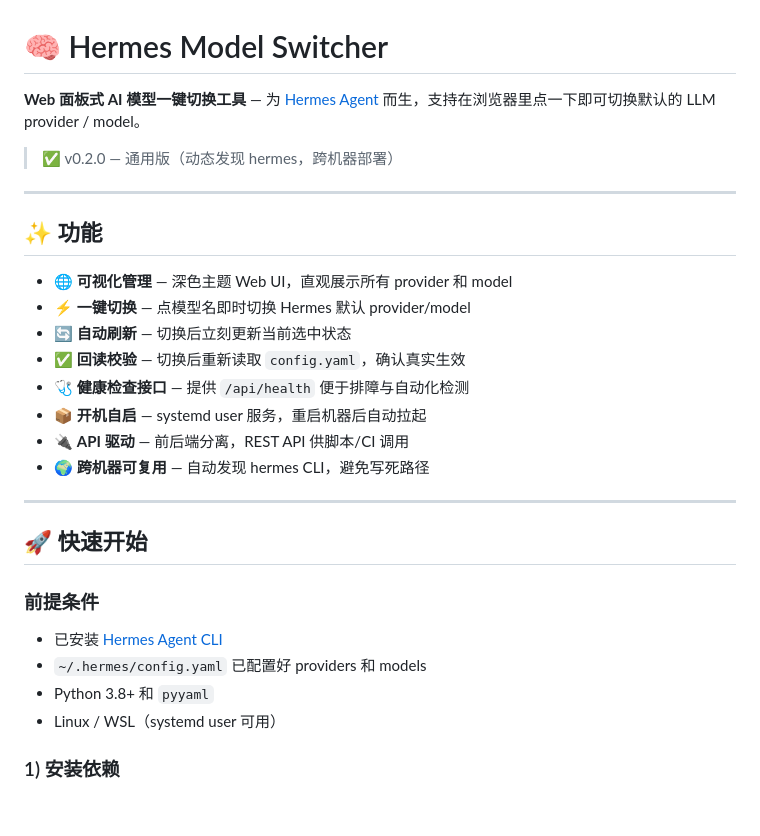
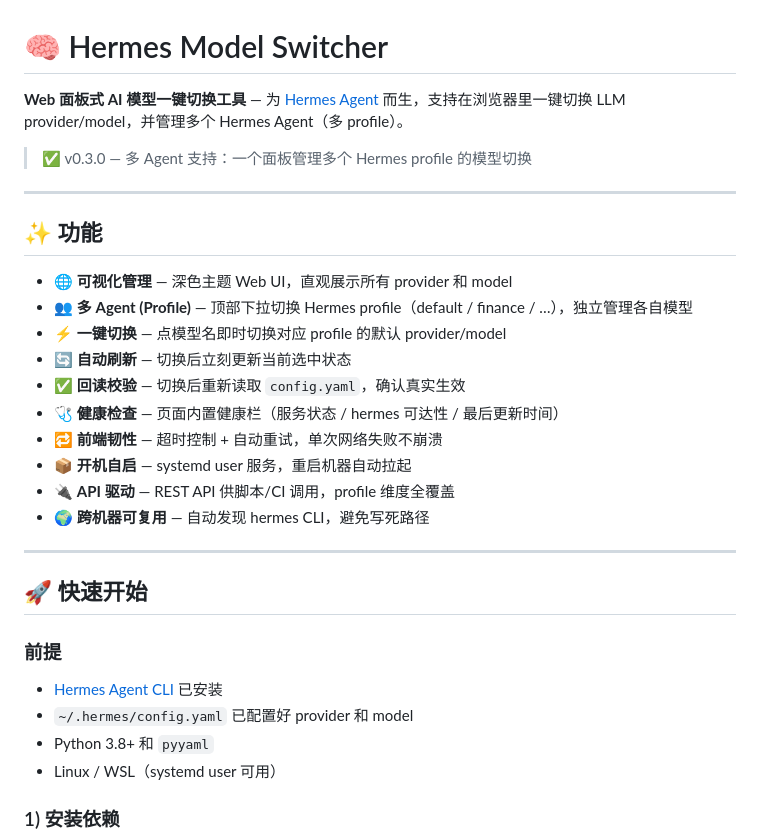
Before and after one commit to chengbenchao/hermes-model-switcher, a Markdown page: README.md, the part around one of its changes. Drawn GitHub-style; blank space fills up the shorter version.

```diff
--- a/README.md
+++ b/README.md
@@ -1,30 +1,32 @@
 # 🧠 Hermes Model Switcher
 
-**Web 面板式 AI 模型一键切换工具** — 为 [Hermes Agent](https://github.com/nous-hermes/hermes-agent) 而生，支持在浏览器里点一下即可切换默认的 LLM provider / model。
+**Web 面板式 AI 模型一键切换工具** — 为 [Hermes Agent](https://github.com/nous-hermes/hermes-agent) 而生，支持在浏览器里一键切换 LLM provider/model，并管理多个 Hermes Agent（多 profile）。
 
-> ✅ v0.2.0 — 通用版（动态发现 hermes，跨机器部署）
+> ✅ v0.3.0 — 多 Agent 支持：一个面板管理多个 Hermes profile 的模型切换
 
 ---
 
 ## ✨ 功能
 
 - 🌐 **可视化管理** — 深色主题 Web UI，直观展示所有 provider 和 model
-- ⚡ **一键切换** — 点模型名即时切换 Hermes 默认 provider/model
+- 👥 **多 Agent (Profile)** — 顶部下拉切换 Hermes profile（default / finance / …），独立管理各自模型
+- ⚡ **一键切换** — 点模型名即时切换对应 profile 的默认 provider/model
 - 🔄 **自动刷新** — 切换后立刻更新当前选中状态
 - ✅ **回读校验** — 切换后重新读取 `config.yaml`，确认真实生效
-- 🩺 **健康检查接口** — 提供 `/api/health` 便于排障与自动化检测
-- 📦 **开机自启** — systemd user 服务，重启机器后自动拉起
-- 🔌 **API 驱动** — 前后端分离，REST API 供脚本/CI 调用
+- 🩺 **健康检查** — 页面内置健康栏（服务状态 / hermes 可达性 / 最后更新时间）
+- 🔁 **前端韧性** — 超时控制 + 自动重试，单次网络失败不崩溃
+- 📦 **开机自启** — systemd user 服务，重启机器自动拉起
+- 🔌 **API 驱动** — REST API 供脚本/CI 调用，profile 维度全覆盖
 - 🌍 **跨机器可复用** — 自动发现 hermes CLI，避免写死路径
 
 ---
 
 ## 🚀 快速开始
 
-### 前提条件
+### 前提
 
-- 已安装 [Hermes Agent CLI](https://hermes-agent.nousresearch.com/docs)
-- `~/.hermes/config.yaml` 已配置好 providers 和 models
+- [Hermes Agent CLI](https://hermes-agent.nousresearch.com/docs) 已安装
+- `~/.hermes/config.yaml` 已配置好 provider 和 model
 - Python 3.8+ 和 `pyyaml`
 - Linux / WSL（systemd user 可用）
 
```
Also changed, not shown: other parts of README.md (+68 -26 lines).
